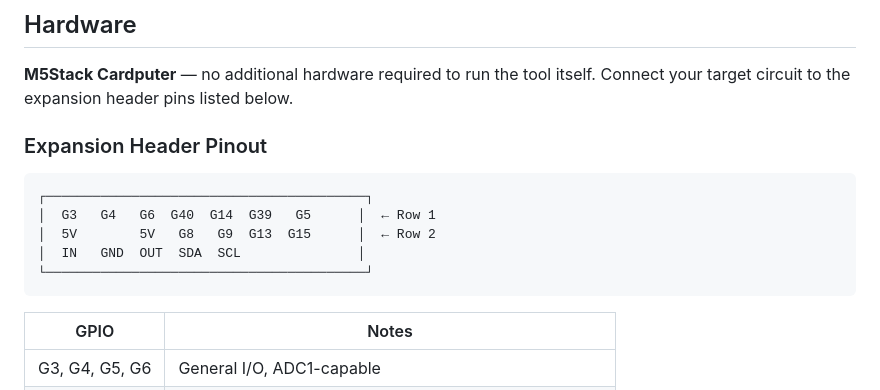
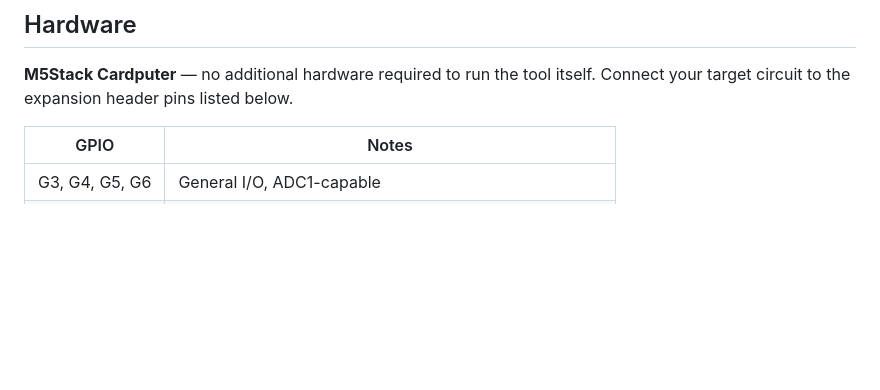
Before and after one commit to meister5/CardputerGPIO, a Markdown page: README.md, the part around the change. Drawn GitHub-style; blank space fills up the shorter version.

````diff
--- a/README.md
+++ b/README.md
@@ -24,16 +24,6 @@ Pin assignments for every profile are **stored in NVS flash** and survive power
 ## Hardware
 
 **M5Stack Cardputer** — no additional hardware required to run the tool itself. Connect your target circuit to the expansion header pins listed below.
-
-### Expansion Header Pinout
-
-```
-┌─────────────────────────────────────────┐
-│  G3   G4   G6  G40  G14  G39   G5      │  ← Row 1
-│  5V        5V   G8   G9  G13  G15      │  ← Row 2
-│  IN   GND  OUT  SDA  SCL               │
-└─────────────────────────────────────────┘
-```
 
 | GPIO | Notes |
 |------|-------|
````
